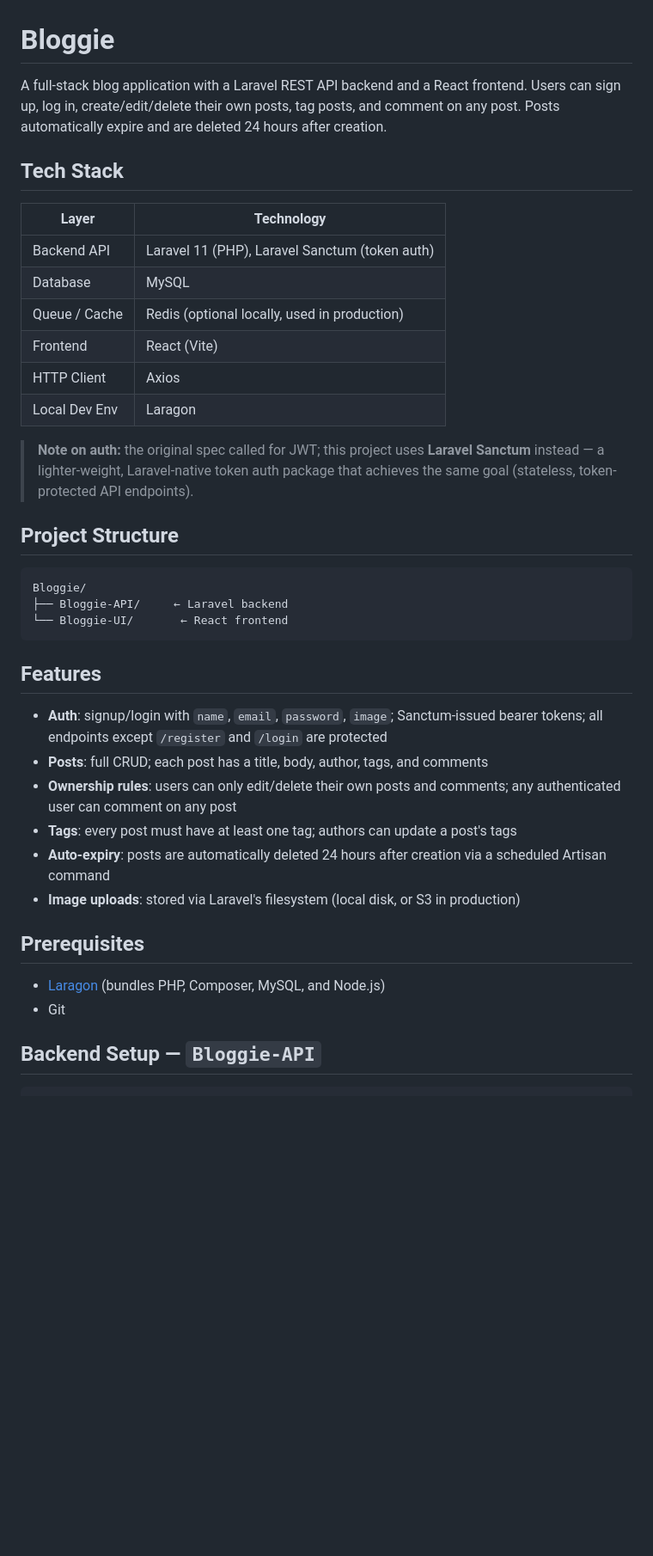
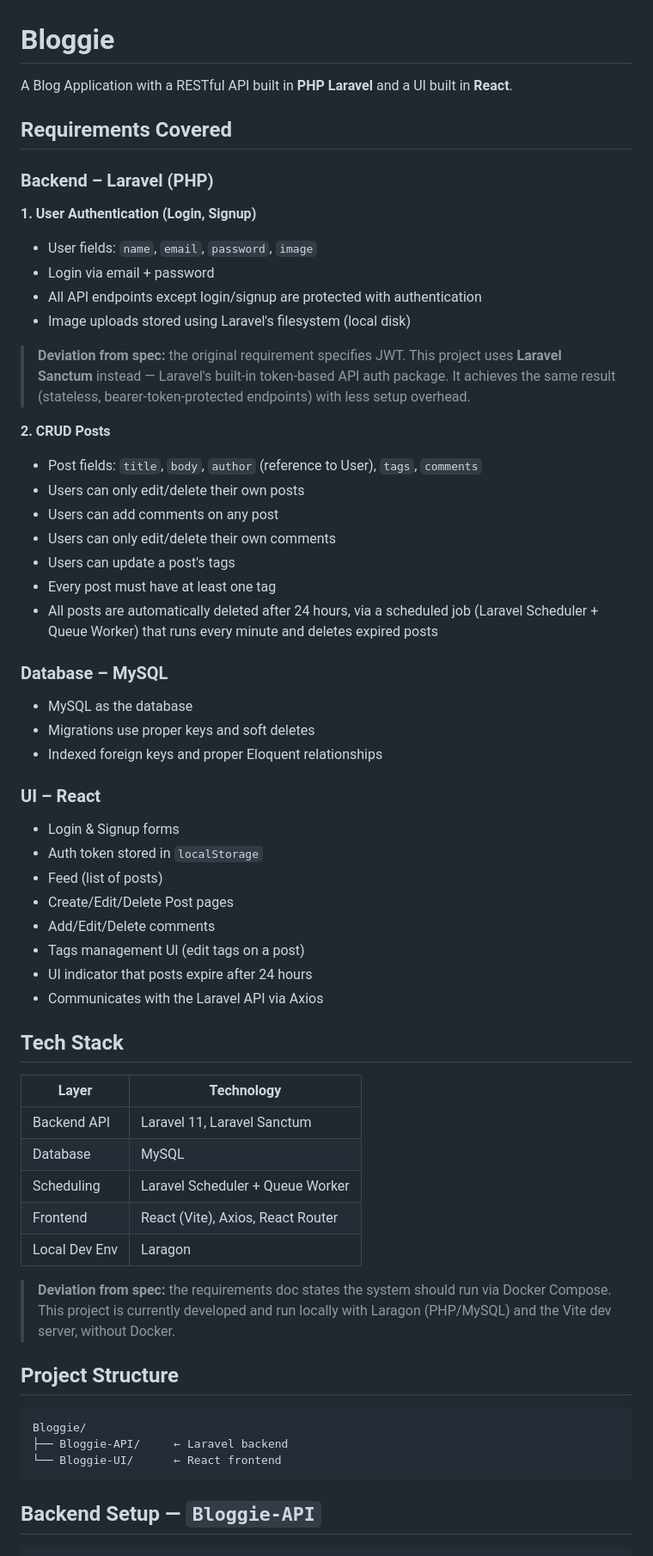
Before and after one commit to mennahassan0101/Bloggie, a Markdown page: README.md, the part around one of its changes. Shown at 86% size. Rendered like a GitHub page; blank space fills up the shorter version.

````diff
--- a/README.md
+++ b/README.md
@@ -1,41 +1,62 @@
 # Bloggie
 
-A full-stack blog application with a Laravel REST API backend and a React frontend. Users can sign up, log in, create/edit/delete their own posts, tag posts, and comment on any post. Posts automatically expire and are deleted 24 hours after creation.
+A Blog Application with a RESTful API built in **PHP Laravel** and a UI built in **React**.
+
+## Requirements Covered
+
+### Backend – Laravel (PHP)
+
+**1. User Authentication (Login, Signup)**
+- User fields: `name`, `email`, `password`, `image`
+- Login via email + password
+- All API endpoints except login/signup are protected with authentication
+- Image uploads stored using Laravel's filesystem (local disk)
+
+> **Deviation from spec:** the original requirement specifies JWT. This project uses **Laravel Sanctum** instead — Laravel's built-in token-based API auth package. It achieves the same result (stateless, bearer-token-protected endpoints) with less setup overhead.
+
+**2. CRUD Posts**
+- Post fields: `title`, `body`, `author` (reference to User), `tags`, `comments`
+- Users can only edit/delete their own posts
+- Users can add comments on any post
+- Users can only edit/delete their own comments
+- Users can update a post's tags
+- Every post must have at least one tag
+- All posts are automatically deleted after 24 hours, via a scheduled job (Laravel Scheduler + Queue Worker) that runs every minute and deletes expired posts
+
+### Database – MySQL
+- MySQL as the database
+- Migrations use proper keys and soft deletes
+- Indexed foreign keys and proper Eloquent relationships
+
+### UI – React
+- Login & Signup forms
+- Auth token stored in `localStorage`
+- Feed (list of posts)
+- Create/Edit/Delete Post pages
+- Add/Edit/Delete comments
+- Tags management UI (edit tags on a post)
+- UI indicator that posts expire after 24 hours
+- Communicates with the Laravel API via Axios
 
 ## Tech Stack
 
-| Layer          | Technology                                  |
-|----------------|----------------------------------------------|
-| Backend API    | Laravel 11 (PHP), Laravel Sanctum (token auth) |
-| Database       | MySQL                                        |
-| Queue / Cache  | Redis (optional locally, used in production) |
-| Frontend       | React (Vite)                                 |
-| HTTP Client    | Axios                                        |
-| Local Dev Env  | Laragon                                      |
+| Layer          | Technology                          |
+|----------------|--------------------------------------|
+| Backend API    | Laravel 11, Laravel Sanctum          |
+| Database       | MySQL                                |
+| Scheduling     | Laravel Scheduler + Queue Worker     |
+| Frontend       | React (Vite), Axios, React Router    |
+| Local Dev Env  | Laragon                              |
 
-> **Note on auth:** the original spec called for JWT; this project uses **Laravel Sanctum** instead — a lighter-weight, Laravel-native token auth package that achieves the same goal (stateless, token-protected API endpoints).
+> **Deviation from spec:** the requirements doc states the system should run via Docker Compose. This project is currently developed and run locally with Laragon (PHP/MySQL) and the Vite dev server, without Docker.
 
 ## Project Structure
 
 ```
 Bloggie/
 ├── Bloggie-API/     ← Laravel backend
-└── Bloggie-UI/       ← React frontend
+└── Bloggie-UI/      ← React frontend
 ```
-
-## Features
-
-- **Auth**: signup/login with `name`, `email`, `password`, `image`; Sanctum-issued bearer tokens; all endpoints except `/register` and `/login` are protected
-- **Posts**: full CRUD; each post has a title, body, author, tags, and comments
-- **Ownership rules**: users can only edit/delete their own posts and comments; any authenticated user can comment on any post
-- **Tags**: every post must have at least one tag; authors can update a post's tags
-- **Auto-expiry**: posts are automatically deleted 24 hours after creation via a scheduled Artisan command
-- **Image uploads**: stored via Laravel's filesystem (local disk, or S3 in production)
-
-## Prerequisites
-
-- [Laragon](https://laragon.org/) (bundles PHP, Composer, MySQL, and Node.js)
-- Git
 
 ## Backend Setup — `Bloggie-API`
 
````
Also changed, not shown: other parts of README.md (+18 -44 lines).
